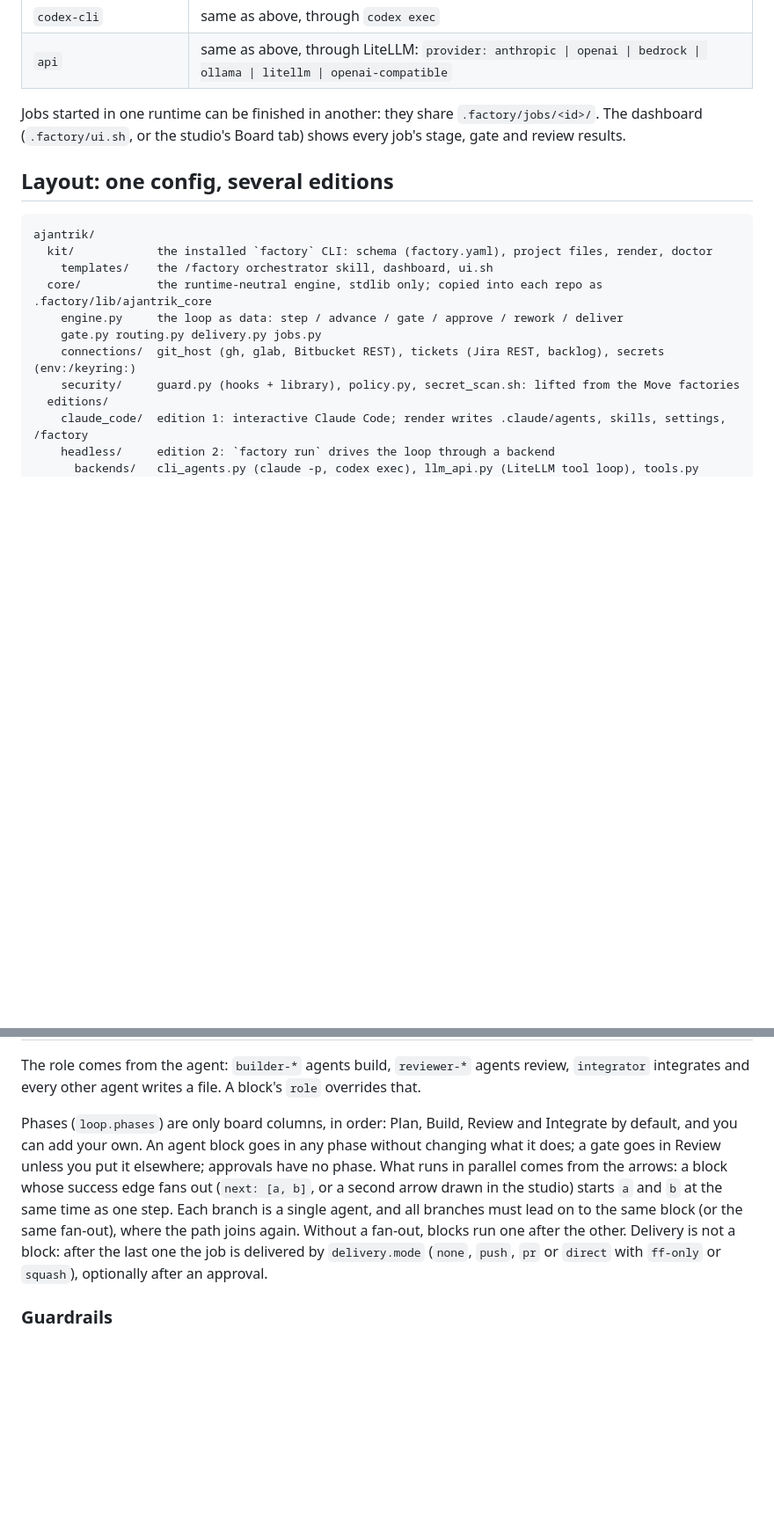
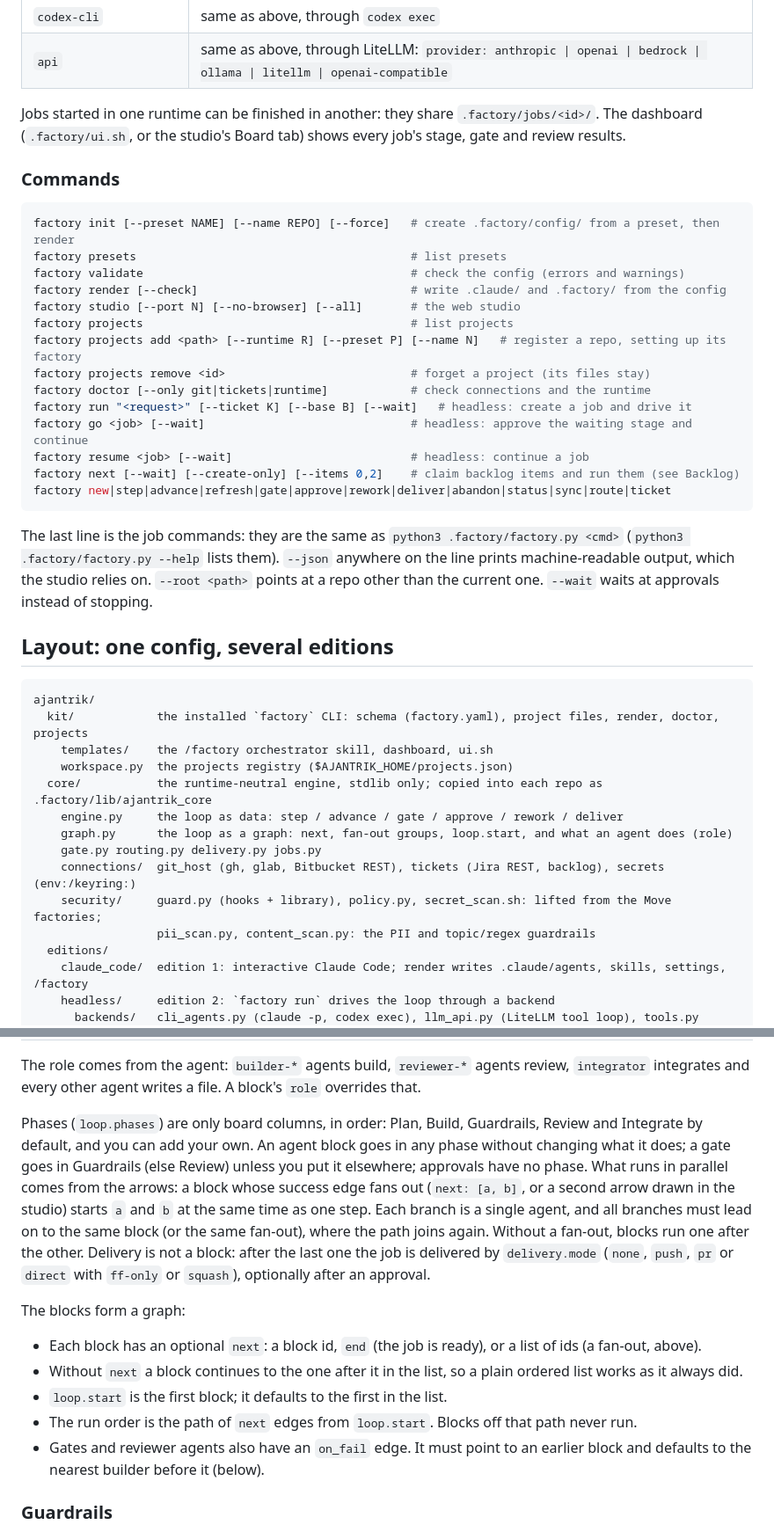
Before and after one commit to D33ptar00p/ajantrik, a Markdown page: README.md, 2 parts joined by grey strips. Shown at 88% size. Drawn GitHub-style; blank space fills up the shorter version.

Commit message:
docs: bring README in line with the code on main
Co-Authored-By: Claude Sonnet 5.5 <noreply@anthropic.com>

````diff
--- a/README.md
+++ b/README.md
@@ -68,17 +75,44 @@ Jobs started in one runtime can be finished in another: they share `.factory/job
 The dashboard (`.factory/ui.sh`, or the studio's Board tab) shows every job's stage, gate and
 review results.
 
+### Commands
+
+```bash
+factory init [--preset NAME] [--name REPO] [--force]   # create .factory/config/ from a preset, then render
+factory presets                                        # list presets
+factory validate                                       # check the config (errors and warnings)
+factory render [--check]                               # write .claude/ and .factory/ from the config
+factory studio [--port N] [--no-browser] [--all]       # the web studio
+factory projects                                       # list projects
+factory projects add <path> [--runtime R] [--preset P] [--name N]   # register a repo, setting up its factory
+factory projects remove <id>                           # forget a project (its files stay)
+factory doctor [--only git|tickets|runtime]            # check connections and the runtime
+factory run "<request>" [--ticket K] [--base B] [--wait]   # headless: create a job and drive it
+factory go <job> [--wait]                              # headless: approve the waiting stage and continue
+factory resume <job> [--wait]                          # headless: continue a job
+factory next [--wait] [--create-only] [--items 0,2]    # claim backlog items and run them (see Backlog)
+factory new|step|advance|refresh|gate|approve|rework|deliver|abandon|status|sync|route|ticket
+```
+
+The last line is the job commands: they are the same as `python3 .factory/factory.py <cmd>`
+(`python3 .factory/factory.py --help` lists them). `--json` anywhere on the line prints
+machine-readable output, which the studio relies on. `--root <path>` points at a repo other than
+the current one. `--wait` waits at approvals instead of stopping.
+
 ## Layout: one config, several editions
 
 ```
 ajantrik/
-  kit/            the installed `factory` CLI: schema (factory.yaml), project files, render, doctor
+  kit/            the installed `factory` CLI: schema (factory.yaml), project files, render, doctor, projects
     templates/    the /factory orchestrator skill, dashboard, ui.sh
+    workspace.py  the projects registry ($AJANTRIK_HOME/projects.json)
   core/           the runtime-neutral engine, stdlib only; copied into each repo as .factory/lib/ajantrik_core
     engine.py     the loop as data: step / advance / gate / approve / rework / deliver
+    graph.py      the loop as a graph: next, fan-out groups, loop.start, and what an agent does (role)
     gate.py routing.py delivery.py jobs.py
     connections/  git_host (gh, glab, Bitbucket REST), tickets (Jira REST, backlog), secrets (env:/keyring:)
-    security/     guard.py (hooks + library), policy.py, secret_scan.sh: lifted from the Move factories
+    security/     guard.py (hooks + library), policy.py, secret_scan.sh: lifted from the Move factories;
+                  pii_scan.py, content_scan.py: the PII and topic/regex guardrails
   editions/
     claude_code/  edition 1: interactive Claude Code; render writes .claude/agents, skills, settings, /factory
     headless/     edition 2: `factory run` drives the loop through a backend
@@ -133,15 +168,27 @@ configuration rather than prose. A loop has three kinds of block:
 The role comes from the agent: `builder-*` agents build, `reviewer-*` agents review, `integrator`
 integrates and every other agent writes a file. A block's `role` overrides that.
 
-Phases (`loop.phases`) are only board columns, in order: Plan, Build, Review and Integrate by default,
-and you can add your own. An agent block goes in any phase without changing what it does; a gate
-goes in Review unless you put it elsewhere; approvals have no phase. What runs in parallel comes
+Phases (`loop.phases`) are only board columns, in order: Plan, Build, Guardrails, Review and
+Integrate by default, and you can add your own. An agent block goes in any phase without changing
+what it does; a gate goes in Guardrails (else Review) unless you put it elsewhere; approvals have no
+phase. What runs in parallel comes
 from the arrows: a block whose success edge fans out (`next: [a, b]`, or a second arrow drawn in the
 studio) starts `a` and `b` at the same time as one step. Each branch is a single agent, and all
 branches must lead on to the same block (or the same fan-out), where the path joins again. Without a
 fan-out, blocks run one after the other. Delivery
 is not a block: after the last one the job is delivered by `delivery.mode` (`none`, `push`, `pr` or
 `direct` with `ff-only` or `squash`), optionally after an approval.
+
+The blocks form a graph:
+
+- Each block has an optional `next`: a block id, `end` (the job is ready), or a list of ids (a
+  fan-out, above).
+- Without `next` a block continues to the one after it in the list, so a plain ordered list works
+  as it always did.
+- `loop.start` is the first block; it defaults to the first in the list.
+- The run order is the path of `next` edges from `loop.start`. Blocks off that path never run.
+- Gates and reviewer agents also have an `on_fail` edge. It must point to an earlier block and
+  defaults to the nearest builder before it (below).
 
 ### Guardrails
 
````
Also changed, not shown: other parts of README.md (+51 -8 lines).
